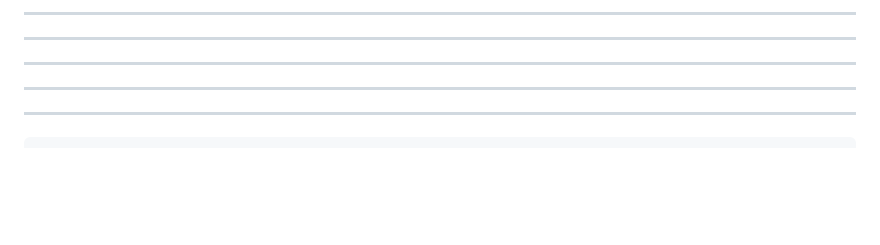
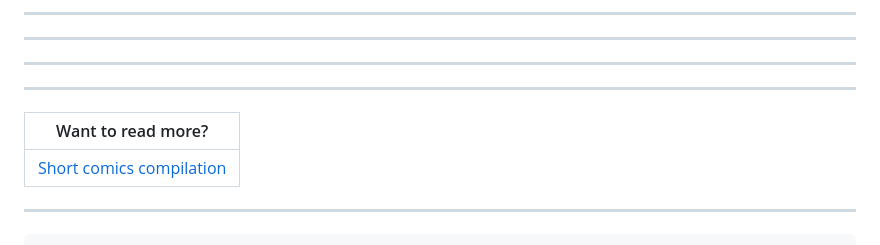
Before and after one commit to wsu808/wsu_cubari, a Markdown page: BDSM.md, the part around the change. GitHub-like rendering; blank space fills up the shorter version.

```diff
--- a/BDSM.md
+++ b/BDSM.md
@@ -543,6 +543,9 @@ Author's Social Media:
 
 ------------------------------------------------------------------------------------------------------------------------------------
 
+| Want to read more? |
+|:-------------------------------:|
+| [Short comics compilation](https://cubari.moe/read/gist/cmF3L3dzdTgwOC93c3VfY3ViYXJpL21hc3Rlci9Cb25kYWdlJTIwU2hvcnRzLmpzb24=/) |
 
 ------------------------------------------------------------------------------------------------------------------------------------
 
```
